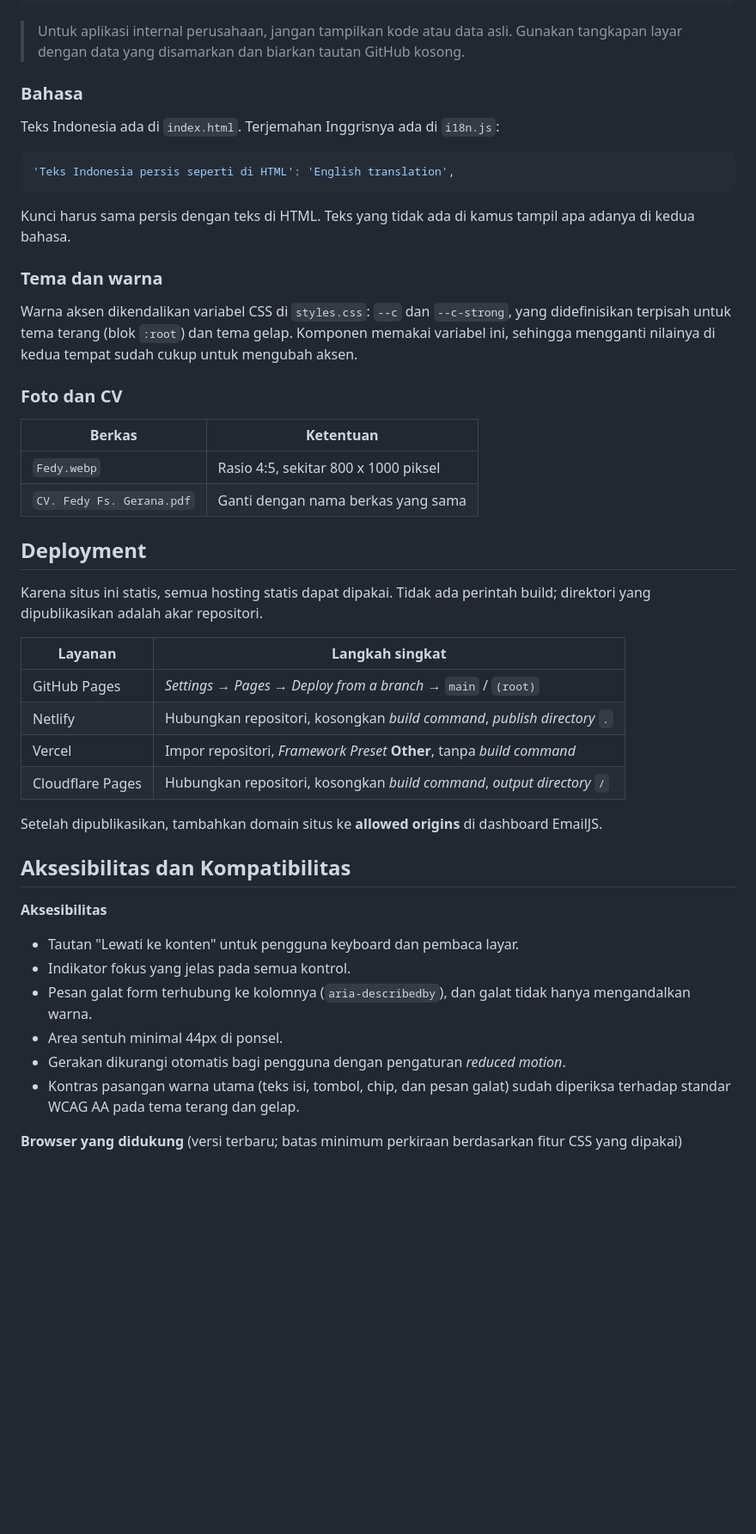
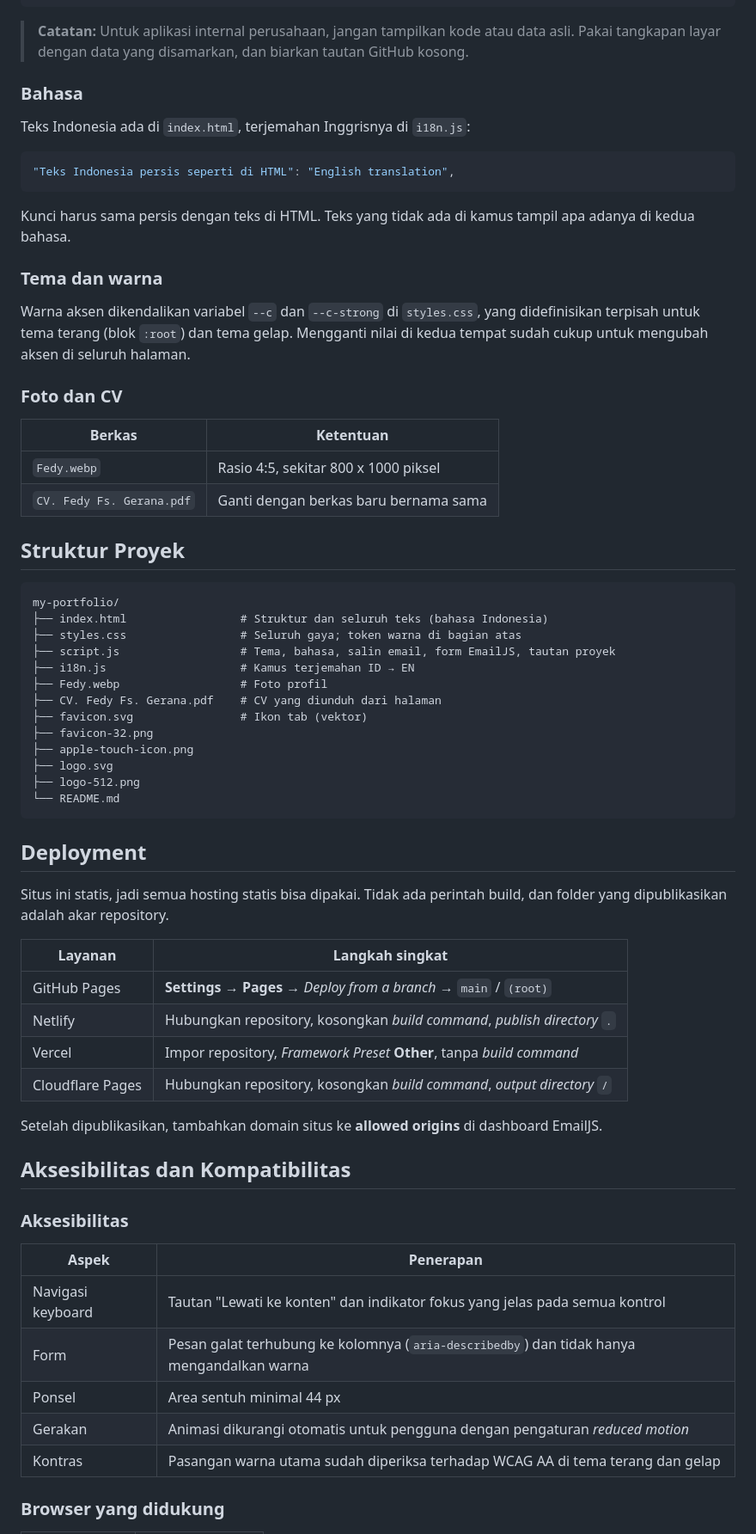
Before and after one commit to fedyfsgerana/my-portfolio, a Markdown page: README.md, the part around one of its changes. Shown at 86% size. Rendered like a GitHub page; blank space fills up the shorter version.

````diff
--- a/README.md
+++ b/README.md
@@ -162,52 +141,71 @@ Di ponsel semua kartu tersusun satu kolom. Jika kartu disalin lengkap dengan ilu
 </div>
 ```
 
-> Untuk aplikasi internal perusahaan, jangan tampilkan kode atau data asli. Gunakan tangkapan layar dengan data yang disamarkan dan biarkan tautan GitHub kosong.
+> **Catatan:** Untuk aplikasi internal perusahaan, jangan tampilkan kode atau data asli. Pakai tangkapan layar dengan data yang disamarkan, dan biarkan tautan GitHub kosong.
 
 ### Bahasa
 
-Teks Indonesia ada di `index.html`. Terjemahan Inggrisnya ada di `i18n.js`:
+Teks Indonesia ada di `index.html`, terjemahan Inggrisnya di `i18n.js`:
 
 ```js
-'Teks Indonesia persis seperti di HTML': 'English translation',
+"Teks Indonesia persis seperti di HTML": "English translation",
 ```
 
 Kunci harus sama persis dengan teks di HTML. Teks yang tidak ada di kamus tampil apa adanya di kedua bahasa.
 
 ### Tema dan warna
 
-Warna aksen dikendalikan variabel CSS di `styles.css`: `--c` dan `--c-strong`, yang didefinisikan terpisah untuk tema terang (blok `:root`) dan tema gelap. Komponen memakai variabel ini, sehingga mengganti nilainya di kedua tempat sudah cukup untuk mengubah aksen.
+Warna aksen dikendalikan variabel `--c` dan `--c-strong` di `styles.css`, yang didefinisikan terpisah untuk tema terang (blok `:root`) dan tema gelap. Mengganti nilai di kedua tempat sudah cukup untuk mengubah aksen di seluruh halaman.
 
 ### Foto dan CV
 
-| Berkas                    | Ketentuan                            |
-| ------------------------- | ------------------------------------ |
-| `Fedy.webp`               | Rasio 4:5, sekitar 800 x 1000 piksel |
-| `CV. Fedy Fs. Gerana.pdf` | Ganti dengan nama berkas yang sama   |
+| Berkas | Ketentuan |
+| --- | --- |
+| `Fedy.webp` | Rasio 4:5, sekitar 800 x 1000 piksel |
+| `CV. Fedy Fs. Gerana.pdf` | Ganti dengan berkas baru bernama sama |
+
+## Struktur Proyek
+
+```text
+my-portfolio/
+├── index.html                 # Struktur dan seluruh teks (bahasa Indonesia)
+├── styles.css                 # Seluruh gaya; token warna di bagian atas
+├── script.js                  # Tema, bahasa, salin email, form EmailJS, tautan proyek
+├── i18n.js                    # Kamus terjemahan ID → EN
+├── Fedy.webp                  # Foto profil
+├── CV. Fedy Fs. Gerana.pdf    # CV yang diunduh dari halaman
+├── favicon.svg                # Ikon tab (vektor)
+├── favicon-32.png
+├── apple-touch-icon.png
+├── logo.svg
+├── logo-512.png
+└── README.md
+```
 
 ## Deployment
 
-Karena situs ini statis, semua hosting statis dapat dipakai. Tidak ada perintah build; direktori yang dipublikasikan adalah akar repositori.
+Situs ini statis, jadi semua hosting statis bisa dipakai. Tidak ada perintah build, dan folder yang dipublikasikan adalah akar repository.
 
-| Layanan          | Langkah singkat                                                          |
-| ---------------- | ------------------------------------------------------------------------ |
-| GitHub Pages     | _Settings_ → _Pages_ → _Deploy from a branch_ → `main` / `(root)`        |
-| Netlify          | Hubungkan repositori, kosongkan _build command_, _publish directory_ `.` |
-| Vercel           | Impor repositori, _Framework Preset_ **Other**, tanpa _build command_    |
-| Cloudflare Pages | Hubungkan repositori, kosongkan _build command_, _output directory_ `/`  |
+| Layanan | Langkah singkat |
+| --- | --- |
+| GitHub Pages | **Settings** → **Pages** → *Deploy from a branch* → `main` / `(root)` |
+| Netlify | Hubungkan repository, kosongkan *build command*, *publish directory* `.` |
+| Vercel | Impor repository, *Framework Preset* **Other**, tanpa *build command* |
+| Cloudflare Pages | Hubungkan repository, kosongkan *build command*, *output directory* `/` |
 
 Setelah dipublikasikan, tambahkan domain situs ke **allowed origins** di dashboard EmailJS.
 
 ## Aksesibilitas dan Kompatibilitas
 
-**Aksesibilitas**
+### Aksesibilitas
 
-- Tautan "Lewati ke konten" untuk pengguna keyboard dan pembaca layar.
-- Indikator fokus yang jelas pada semua kontrol.
-- Pesan galat form terhubung ke kolomnya (`aria-describedby`), dan galat tidak hanya mengandalkan warna.
-- Area sentuh minimal 44px di ponsel.
-- Gerakan dikurangi otomatis bagi pengguna dengan pengaturan _reduced motion_.
-- Kontras pasangan warna utama (teks isi, tombol, chip, dan pesan galat) sudah diperiksa terhadap standar WCAG AA pada tema terang dan gelap.
+| Aspek | Penerapan |
+| --- | --- |
+| Navigasi keyboard | Tautan "Lewati ke konten" dan indikator fokus yang jelas pada semua kontrol |
+| Form | Pesan galat terhubung ke kolomnya (`aria-describedby`) dan tidak hanya mengandalkan warna |
+| Ponsel | Area sentuh minimal 44 px |
+| Gerakan | Animasi dikurangi otomatis untuk pengguna dengan pengaturan _reduced motion_ |
+| Kontras | Pasangan warna utama sudah diperiksa terhadap WCAG AA di tema terang dan gelap |
 
-**Browser yang didukung** (versi terbaru; batas minimum perkiraan berdasarkan fitur CSS yang dipakai)
+### Browser yang didukung
 
````
Also changed, not shown: other parts of README.md (+88 -109 lines).
